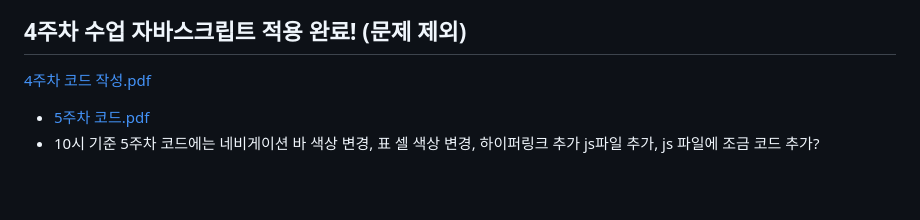
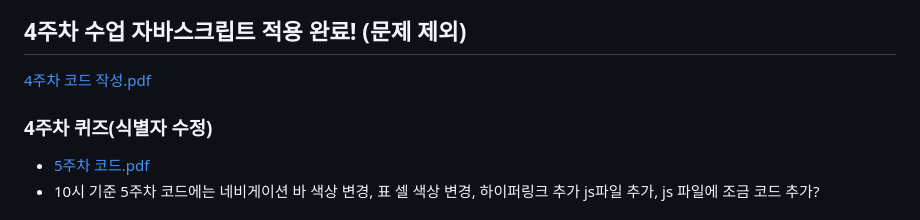
Before and after one commit to Minju0980/Web, a Markdown page: readme.md, the part around the change. Drawn GitHub-style; blank space fills up the shorter version.

Commit message:
4주차 식별자 수정

```diff
--- a/readme.md
+++ b/readme.md
@@ -49,6 +49,7 @@ This project is a starting point for a Web application.
 
 ## 4주차 수업 자바스크립트 적용 완료! (문제 제외)
 [4주차 코드 작성.pdf](https://github.com/user-attachments/files/19970844/4.pdf)
+### 4주차 퀴즈(식별자 수정)
 - [5주차 코드.pdf](https://github.com/user-attachments/files/19559759/5.pdf)
 - 10시 기준 5주차 코드에는 네비게이션 바 색상 변경, 표 셀 색상 변경, 하이퍼링크 추가
 js파일 추가, js 파일에 조금 코드 추가?
```
